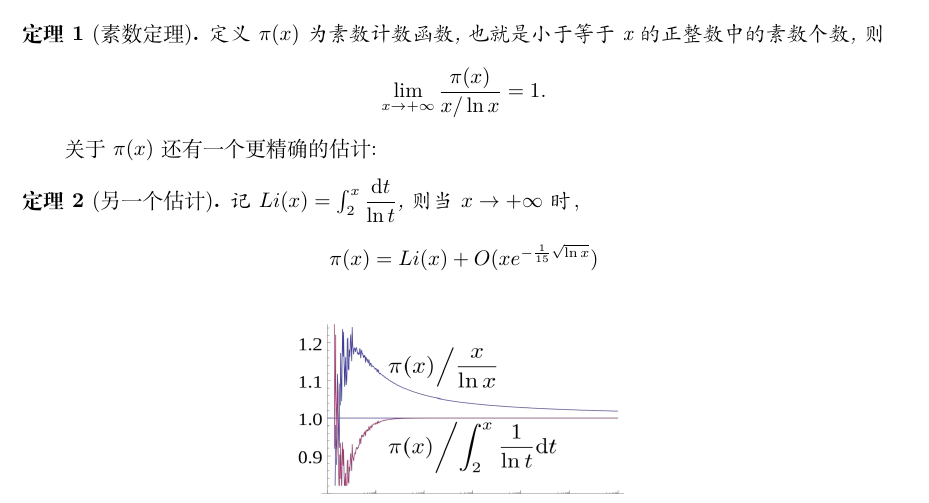
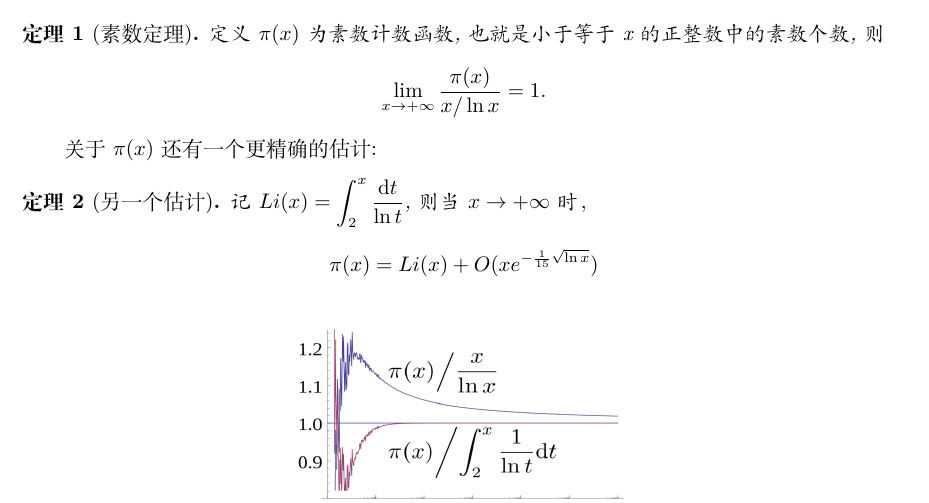
Before and after one commit to dirichy/template, a LaTeX document (template/subfile4.tex): part of the page, cut so that both start at the same text. Compiled offline with XeLaTeX.

Commit message:
Update subfile4.tex

```diff
--- a/template/subfile4.tex
+++ b/template/subfile4.tex
@@ -45,7 +45,7 @@
 \end{theorem}
 关于 $\pi(x)$ 还有一个更精确的估计:
 \begin{theorem}[另一个估计]
-    记 $Li(x) = \int_{2}^{x} \dfrac{\dif t}{\ln t}$, 则当 $x \rightarrow + \infty$ 时，
+    记 $Li(x) = \dis\int_{2}^{x}\dfrac{\dif t}{\ln t}$, 则当 $x \rightarrow + \infty$ 时，
     \[ \pi(x) = Li(x) + O(xe^{-\frac{1}{15} \sqrt{\ln x}}) \]
 
 \end{theorem}
```
